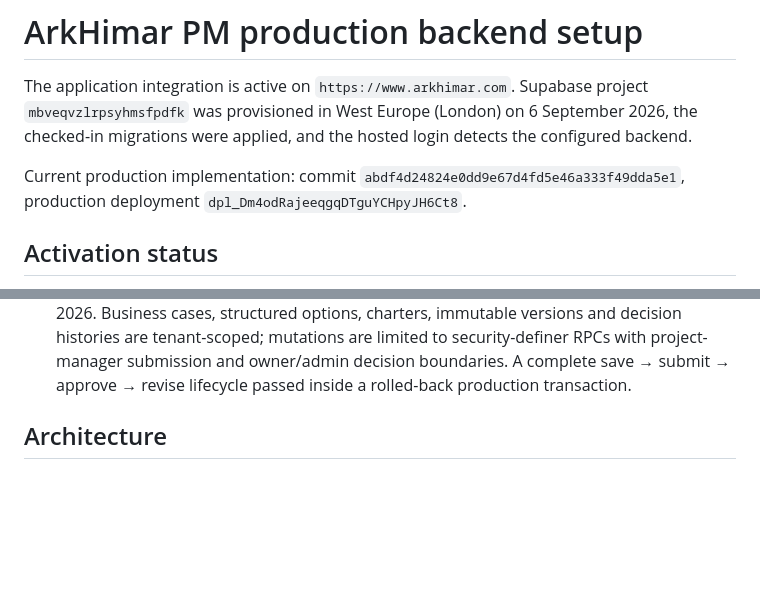
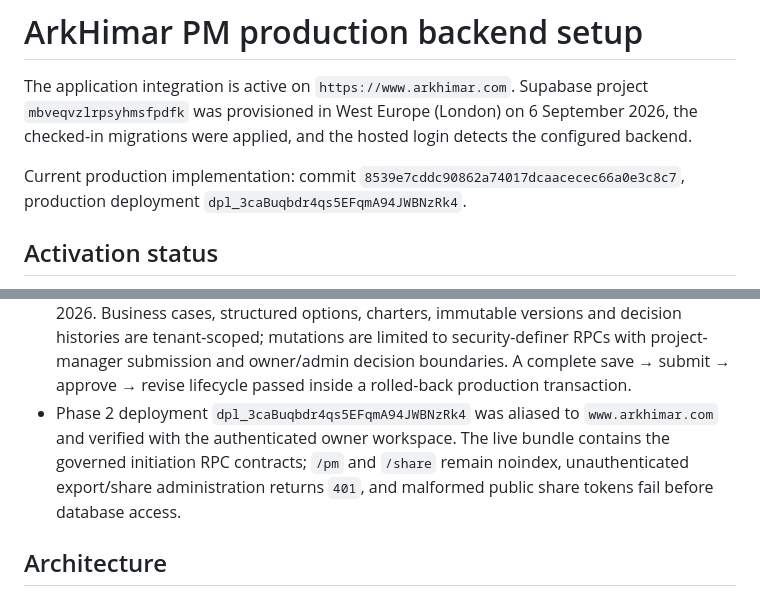
Before and after one commit to ArkHimar/arkhimar-consults, a Markdown page: docs/PRODUCTION_BACKEND_SETUP.md, 2 parts joined by grey strips. GitHub-like rendering; blank space fills up the shorter version.

Commit message:
docs: record Phase 2 production deployment

```diff
--- a/docs/PRODUCTION_BACKEND_SETUP.md
+++ b/docs/PRODUCTION_BACKEND_SETUP.md
@@ -2,7 +2,7 @@
 
 The application integration is active on `https://www.arkhimar.com`. Supabase project `mbveqvzlrpsyhmsfpdfk` was provisioned in West Europe (London) on 6 September 2026, the checked-in migrations were applied, and the hosted login detects the configured backend.
 
-Current production implementation: commit `abdf4d24824e0dd9e67d4fd5e46a333f49dda5e1`, production deployment `dpl_Dm4odRajeeqgqDTguYCHpyJH6Ct8`.
+Current production implementation: commit `8539e7cddc90862a74017dcaacecec66a0e3c8c7`, production deployment `dpl_3caBuqbdr4qs5EFqmA94JWBNzRk4`.
 
 ## Activation status
 
@@ -39,6 +39,7 @@ Current production implementation: commit `abdf4d24824e0dd9e67d4fd5e46a333f49dda
 - Migration `202609080011_service_workspace_read.sql` adds the narrow workspace-identity read required by server-side document and invitation rendering; it was applied and verified on 8 September 2026 after live export verification exposed the previously missing explicit grant.
 - Live authenticated DOCX and PDF exports were reverified on 8 September 2026. Both downloads used deterministic filenames; the DOCX parsed as editable OOXML with the controlled document code and the PDF parsed as a one-page document with the expected title. The production download handler fix remains covered by the automated suite.
 - Migration `202609080012_phase2_initiation.sql` was applied and verified on 8 September 2026. Business cases, structured options, charters, immutable versions and decision histories are tenant-scoped; mutations are limited to security-definer RPCs with project-manager submission and owner/admin decision boundaries. A complete save → submit → approve → revise lifecycle passed inside a rolled-back production transaction.
+- Phase 2 deployment `dpl_3caBuqbdr4qs5EFqmA94JWBNzRk4` was aliased to `www.arkhimar.com` and verified with the authenticated owner workspace. The live bundle contains the governed initiation RPC contracts; `/pm` and `/share` remain noindex, unauthenticated export/share administration returns `401`, and malformed public share tokens fail before database access.
 
 ## Architecture
 
```
Also changed, not shown: docs/MARKETING_IMPLEMENTATION_STATUS.md (+2 -2 lines), docs/PM_IMPLEMENTATION_STATUS.md (+4 -2 lines).
